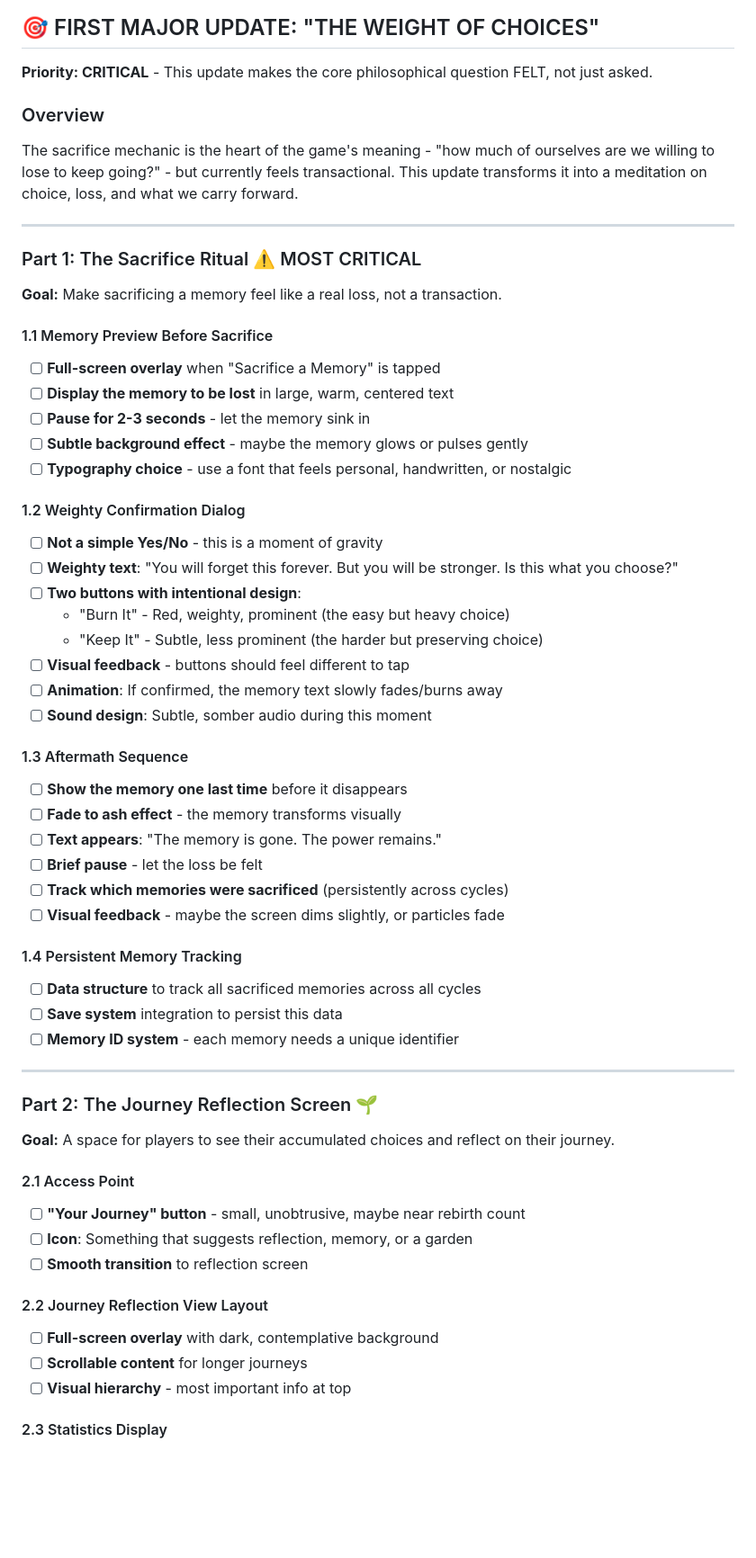
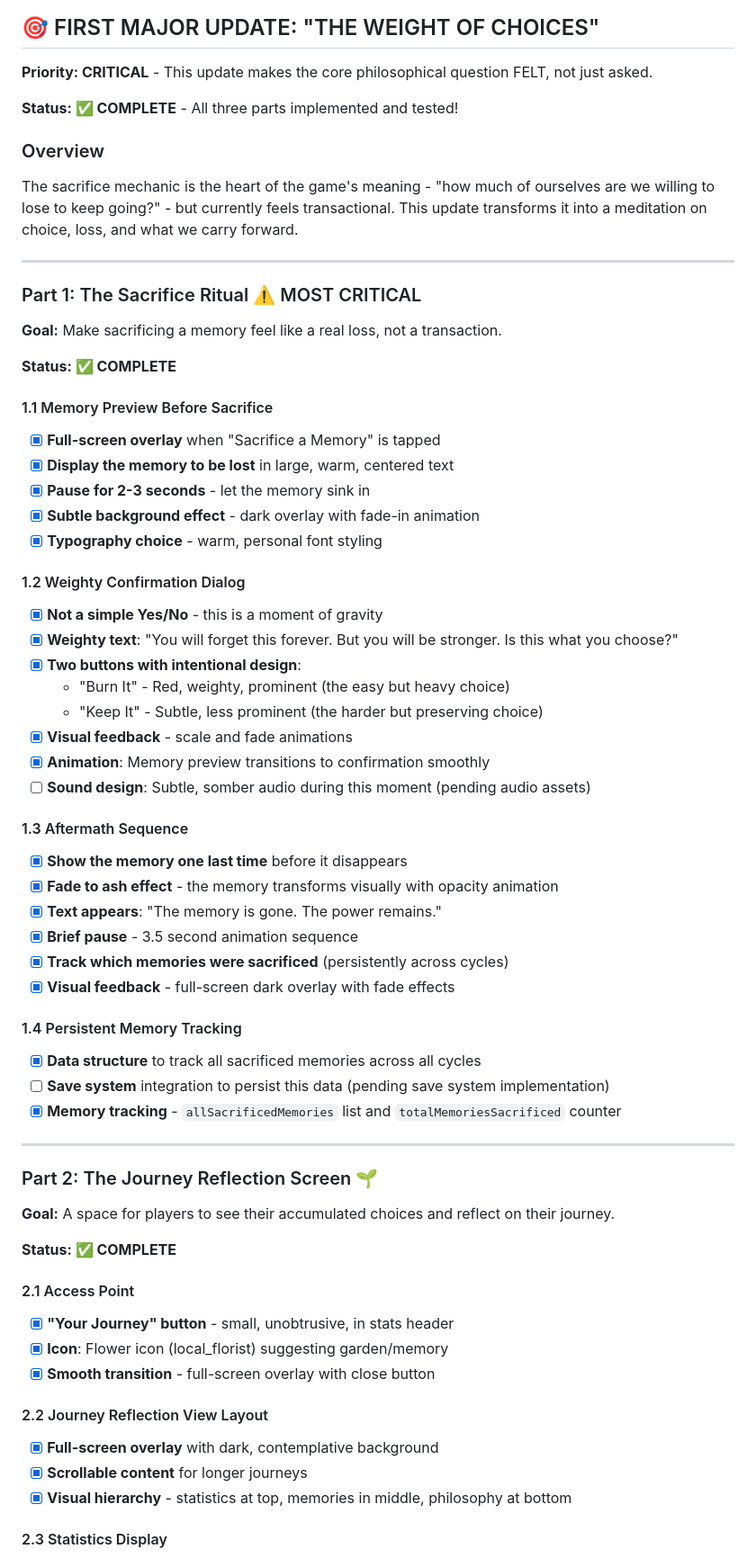
Before and after one commit to cliffale7/the-light, a Markdown page: docs/ROADMAP.md, the part around one of its changes. Shown at 90% size. Rendered like a GitHub page; blank space fills up the shorter version.

```diff
--- a/docs/ROADMAP.md
+++ b/docs/ROADMAP.md
@@ -45,6 +45,8 @@ This roadmap outlines the remaining work needed to fully realize the vision of T
 
 **Priority: CRITICAL** - This update makes the core philosophical question FELT, not just asked.
 
+**Status: ✅ COMPLETE** - All three parts implemented and tested!
+
 ### Overview
 The sacrifice mechanic is the heart of the game's meaning - "how much of ourselves are we willing to lose to keep going?" - but currently feels transactional. This update transforms it into a meditation on choice, loss, and what we carry forward.
 
@@ -54,35 +56,37 @@ The sacrifice mechanic is the heart of the game's meaning - "how much of ourselv
 
 **Goal:** Make sacrificing a memory feel like a real loss, not a transaction.
 
+**Status: ✅ COMPLETE**
+
 #### 1.1 Memory Preview Before Sacrifice
-- [ ] **Full-screen overlay** when "Sacrifice a Memory" is tapped
-- [ ] **Display the memory to be lost** in large, warm, centered text
-- [ ] **Pause for 2-3 seconds** - let the memory sink in
-- [ ] **Subtle background effect** - maybe the memory glows or pulses gently
-- [ ] **Typography choice** - use a font that feels personal, handwritten, or nostalgic
+- [x] **Full-screen overlay** when "Sacrifice a Memory" is tapped
+- [x] **Display the memory to be lost** in large, warm, centered text
+- [x] **Pause for 2-3 seconds** - let the memory sink in
+- [x] **Subtle background effect** - dark overlay with fade-in animation
+- [x] **Typography choice** - warm, personal font styling
 
 #### 1.2 Weighty Confirmation Dialog
-- [ ] **Not a simple Yes/No** - this is a moment of gravity
-- [ ] **Weighty text**: "You will forget this forever. But you will be stronger. Is this what you choose?"
-- [ ] **Two buttons with intentional design**:
+- [x] **Not a simple Yes/No** - this is a moment of gravity
+- [x] **Weighty text**: "You will forget this forever. But you will be stronger. Is this what you choose?"
+- [x] **Two buttons with intentional design**:
   - "Burn It" - Red, weighty, prominent (the easy but heavy choice)
   - "Keep It" - Subtle, less prominent (the harder but preserving choice)
-- [ ] **Visual feedback** - buttons should feel different to tap
-- [ ] **Animation**: If confirmed, the memory text slowly fades/burns away
-- [ ] **Sound design**: Subtle, somber audio during this moment
+- [x] **Visual feedback** - scale and fade animations
+- [x] **Animation**: Memory preview transitions to confirmation smoothly
+- [ ] **Sound design**: Subtle, somber audio during this moment (pending audio assets)
 
 #### 1.3 Aftermath Sequence
-- [ ] **Show the memory one last time** before it disappears
-- [ ] **Fade to ash effect** - the memory transforms visually
-- [ ] **Text appears**: "The memory is gone. The power remains."
-- [ ] **Brief pause** - let the loss be felt
-- [ ] **Track which memories were sacrificed** (persistently across cycles)
-- [ ] **Visual feedback** - maybe the screen dims slightly, or particles fade
+- [x] **Show the memory one last time** before it disappears
+- [x] **Fade to ash effect** - the memory transforms visually with opacity animation
+- [x] **Text appears**: "The memory is gone. The power remains."
+- [x] **Brief pause** - 3.5 second animation sequence
+- [x] **Track which memories were sacrificed** (persistently across cycles)
+- [x] **Visual feedback** - full-screen dark overlay with fade effects
 
 #### 1.4 Persistent Memory Tracking
-- [ ] **Data structure** to track all sacrificed memories across all cycles
-- [ ] **Save system** integration to persist this data
-- [ ] **Memory ID system** - each memory needs a unique identifier
+- [x] **Data structure** to track all sacrificed memories across all cycles
+- [ ] **Save system** integration to persist this data (pending save system implementation)
+- [x] **Memory tracking** - `allSacrificedMemories` list and `totalMemoriesSacrificed` counter
 
 ---
 
@@ -90,14 +94,16 @@ The sacrifice mechanic is the heart of the game's meaning - "how much of ourselv
 
 **Goal:** A space for players to see their accumulated choices and reflect on their journey.
 
+**Status: ✅ COMPLETE**
+
 #### 2.1 Access Point
-- [ ] **"Your Journey" button** - small, unobtrusive, maybe near rebirth count
-- [ ] **Icon**: Something that suggests reflection, memory, or a garden
-- [ ] **Smooth transition** to reflection screen
+- [x] **"Your Journey" button** - small, unobtrusive, in stats header
+- [x] **Icon**: Flower icon (local_florist) suggesting garden/memory
+- [x] **Smooth transition** - full-screen overlay with close button
 
 #### 2.2 Journey Reflection View Layout
-- [ ] **Full-screen overlay** with dark, contemplative background
-- [ ] **Scrollable content** for longer journeys
-- [ ] **Visual hierarchy** - most important info at top
+- [x] **Full-screen overlay** with dark, contemplative background
+- [x] **Scrollable content** for longer journeys
+- [x] **Visual hierarchy** - statistics at top, memories in middle, philosophy at bottom
 
 #### 2.3 Statistics Display
```
Also changed, not shown: other parts of docs/ROADMAP.md (+102 -105 lines).
